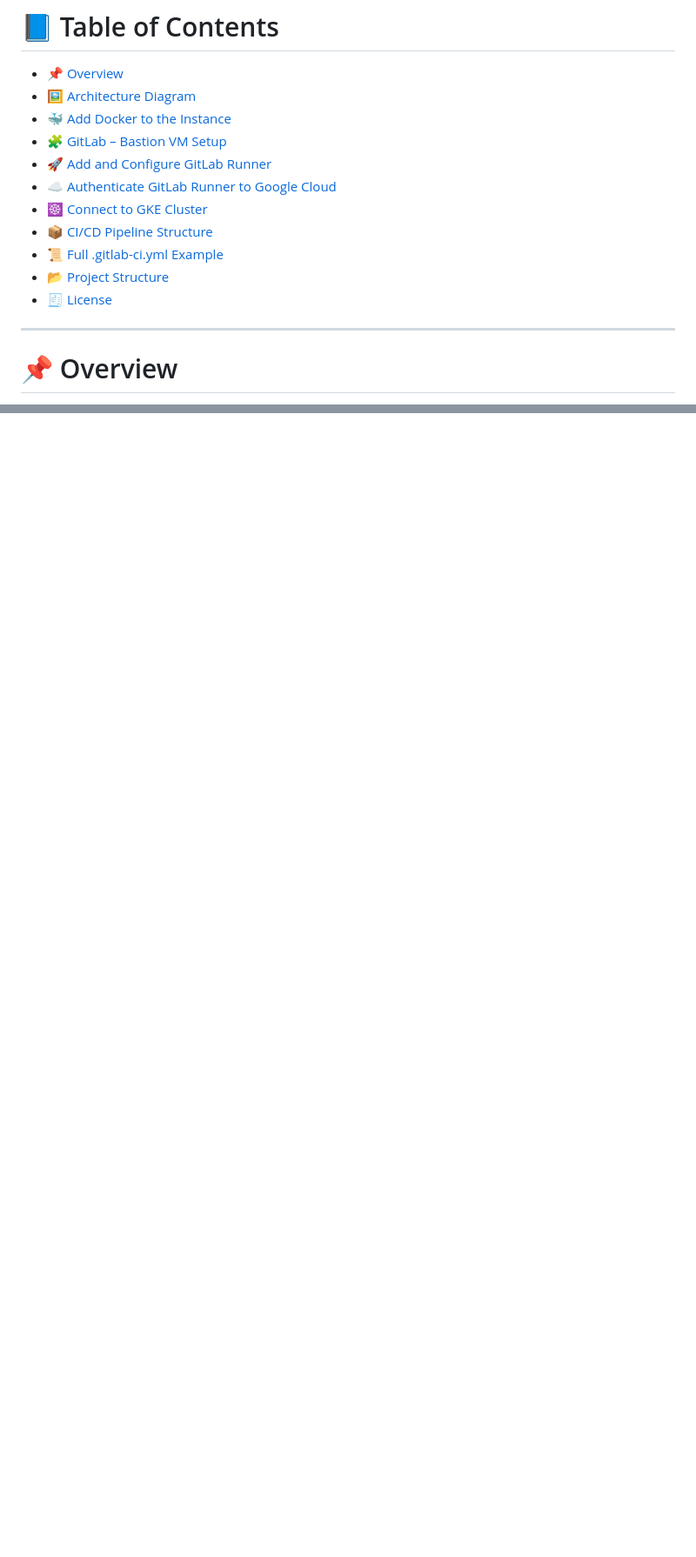
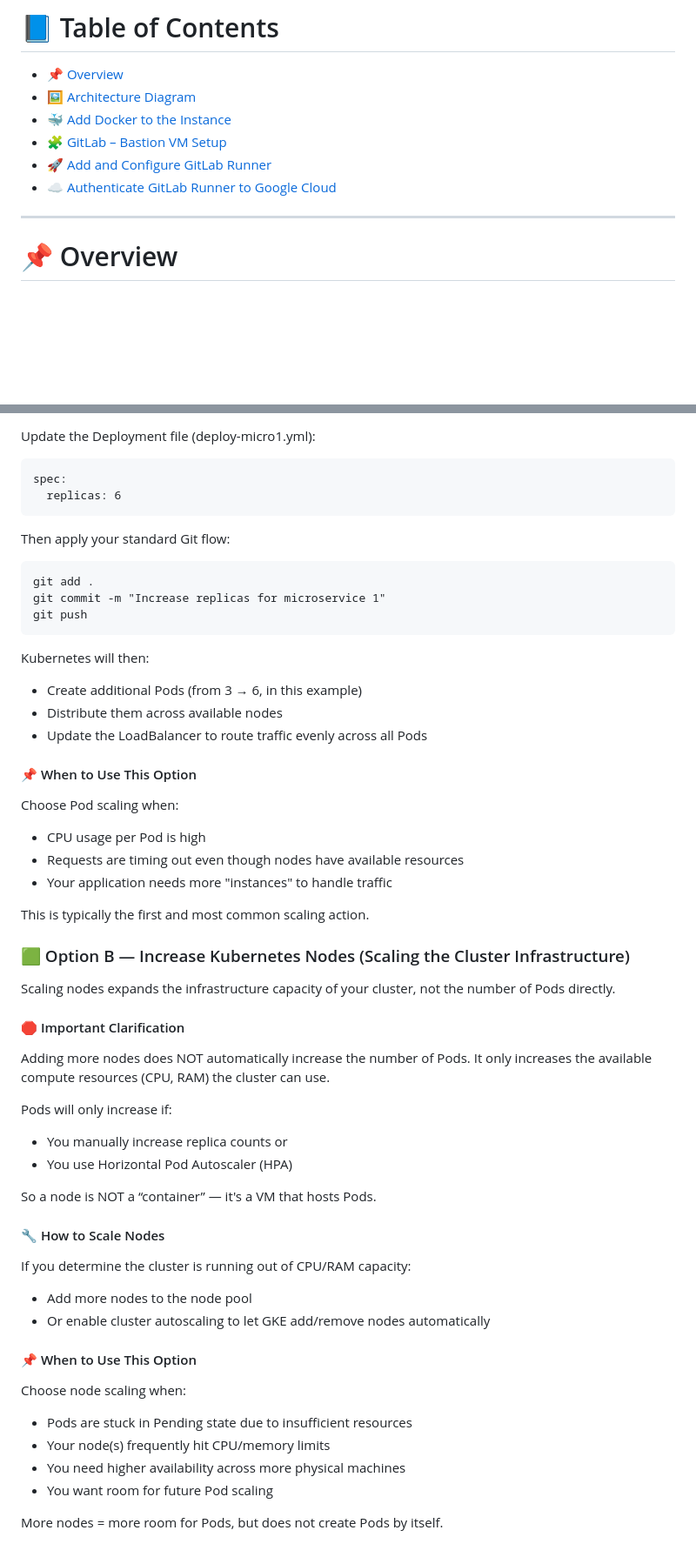
Before and after one commit to lucasmargui/gitlab-gke-cicd-pipeline, a Markdown page: README.md, 2 parts joined by grey strips. Shown at 87% size. GitHub-like rendering; blank space fills up the shorter version.

````diff
--- a/README.md
+++ b/README.md
@@ -23,11 +23,6 @@ A complete DevOps workflow demonstrating how to configure Docker, GitLab Runner,
 - [🧩 GitLab – Bastion VM Setup](#-gitlab--bastion-vm-setup)
 - [🚀 Add and Configure GitLab Runner](#-add-and-configure-gitlab-runner)
 - [☁️ Authenticate GitLab Runner to Google Cloud](#️-authenticate-gitlab-runner-to-google-cloud)
-- [☸️ Connect to GKE Cluster](#️-connect-to-gke-cluster)
-- [📦 CI/CD Pipeline Structure](#-cicd-pipeline-structure)
-- [📜 Full .gitlab-ci.yml Example](#-full-gitlab-ciyml-example)
-- [📂 Project Structure](#-project-structure)
-- [🧾 License](#-license)
 
 ---
 
@@ -568,0 +717,65 @@ Every time you refresh this URL:
+Update the Deployment file (deploy-micro1.yml):
+
+```
+spec:
+  replicas: 6
+```
+
+Then apply your standard Git flow:
+
+```
+git add .
+git commit -m "Increase replicas for microservice 1"
+git push
+```
+
+Kubernetes will then:
+
+- Create additional Pods (from 3 → 6, in this example)
+- Distribute them across available nodes
+- Update the LoadBalancer to route traffic evenly across all Pods
+
+#### 📌 When to Use This Option
+
+Choose Pod scaling when:
+
+- CPU usage per Pod is high
+- Requests are timing out even though nodes have available resources
+- Your application needs more "instances" to handle traffic
+
+This is typically the first and most common scaling action.
+
+### 🟩 Option B — Increase Kubernetes Nodes (Scaling the Cluster Infrastructure)
+
+Scaling nodes expands the infrastructure capacity of your cluster, not the number of Pods directly.
+
+#### 🛑 Important Clarification
+
+Adding more nodes does NOT automatically increase the number of Pods.
+It only increases the available compute resources (CPU, RAM) the cluster can use.
+
+Pods will only increase if:
+
+- You manually increase replica counts
+or
+- You use Horizontal Pod Autoscaler (HPA)
+
+So a node is NOT a “container” — it's a VM that hosts Pods.
+
+#### 🔧 How to Scale Nodes
+
+If you determine the cluster is running out of CPU/RAM capacity:
+
+- Add more nodes to the node pool
+- Or enable cluster autoscaling to let GKE add/remove nodes automatically
+
+#### 📌 When to Use This Option
+
+Choose node scaling when:
+
+- Pods are stuck in Pending state due to insufficient resources
+- Your node(s) frequently hit CPU/memory limits
+- You need higher availability across more physical machines
+- You want room for future Pod scaling
+
+More nodes = more room for Pods, but does not create Pods by itself.
````
Also changed, not shown: other parts of README.md (+154 -1 lines).
